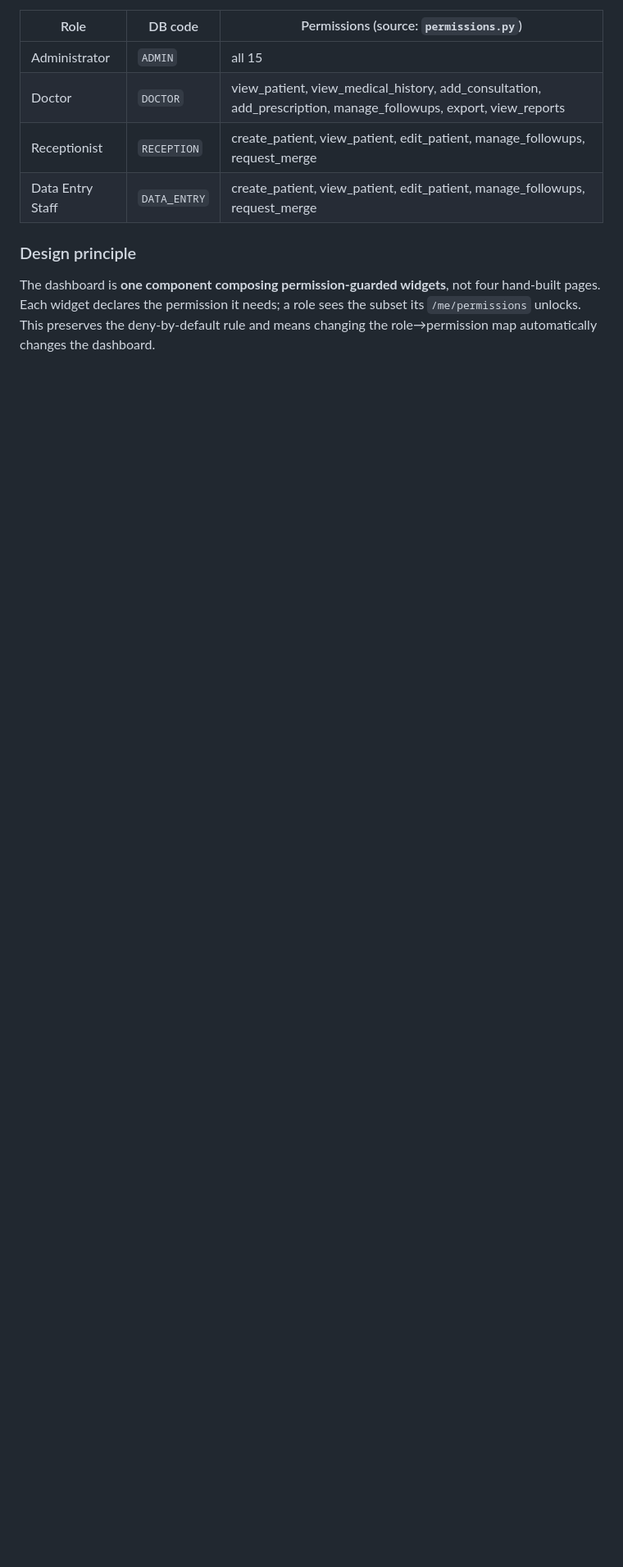
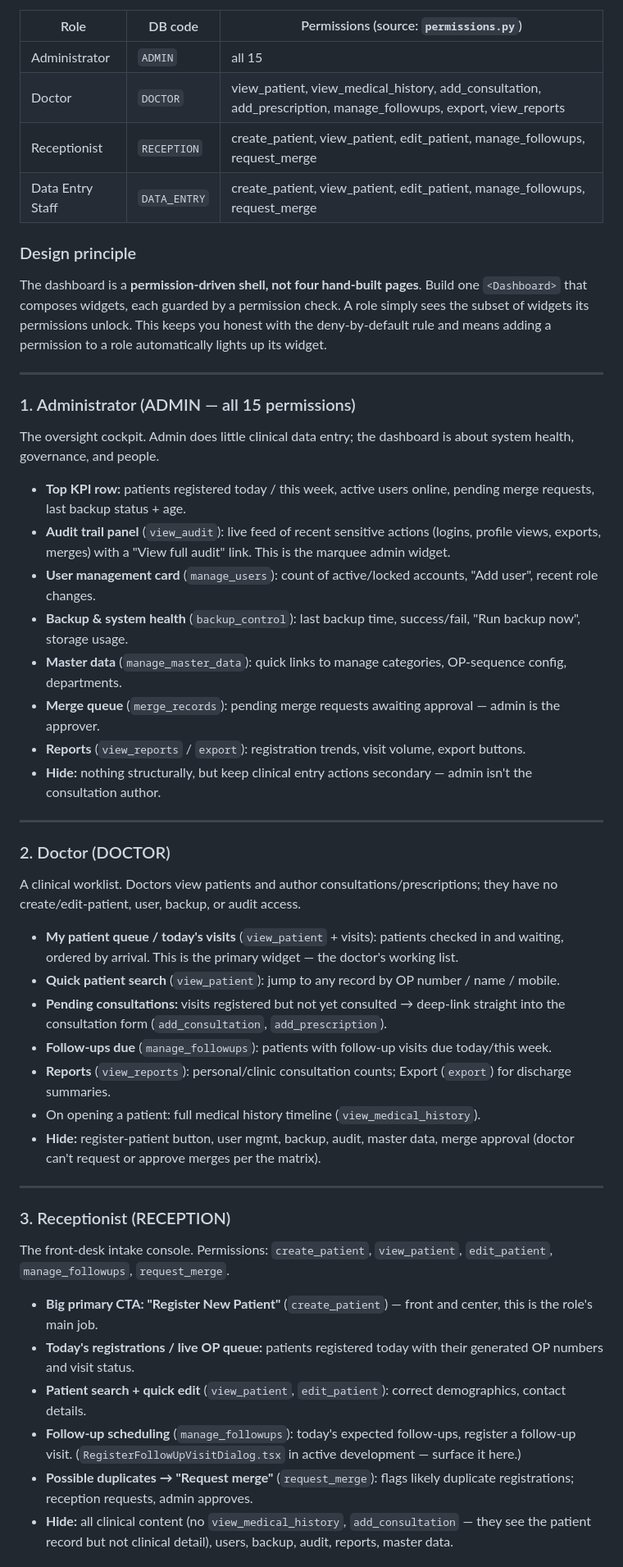
Before and after one commit to cleverbytescreations/ArogyaM-Patient-Management-System, a Markdown page: Docs/dashboard-impleemntation-plan.md, the part around one of its changes. Shown at 82% size. Drawn GitHub-style; blank space fills up the shorter version.

```diff
--- a/Docs/dashboard-impleemntation-plan.md
+++ b/Docs/dashboard-impleemntation-plan.md
@@ -23,7 +23,75 @@ widgets for each of the four roles:
 | Data Entry Staff | `DATA_ENTRY` | create_patient, view_patient, edit_patient, manage_followups, request_merge |
 
 ### Design principle
-The dashboard is **one component composing permission-guarded widgets**, not four
-hand-built pages. Each widget declares the permission it needs; a role sees the
-subset its `/me/permissions` unlocks. This preserves the deny-by-default rule and
-means changing the role→permission map automatically changes the dashboard.
+The dashboard is a **permission-driven shell, not four hand-built pages**. Build one
+`<Dashboard>` that composes widgets, each guarded by a permission check. A role simply
+sees the subset of widgets its permissions unlock. This keeps you honest with the
+deny-by-default rule and means adding a permission to a role automatically lights up
+its widget.
+
+---
+
+### 1. Administrator (ADMIN — all 15 permissions)
+The oversight cockpit. Admin does little clinical data entry; the dashboard is about
+system health, governance, and people.
+
+- **Top KPI row:** patients registered today / this week, active users online, pending
+  merge requests, last backup status + age.
+- **Audit trail panel** (`view_audit`): live feed of recent sensitive actions (logins,
+  profile views, exports, merges) with a "View full audit" link. This is the marquee
+  admin widget.
+- **User management card** (`manage_users`): count of active/locked accounts, "Add
+  user", recent role changes.
+- **Backup & system health** (`backup_control`): last backup time, success/fail, "Run
+  backup now", storage usage.
+- **Master data** (`manage_master_data`): quick links to manage categories, OP-sequence
+  config, departments.
+- **Merge queue** (`merge_records`): pending merge requests awaiting approval — admin is
+  the approver.
+- **Reports** (`view_reports` / `export`): registration trends, visit volume, export
+  buttons.
+- **Hide:** nothing structurally, but keep clinical entry actions secondary — admin
+  isn't the consultation author.
+
+---
+
+### 2. Doctor (DOCTOR)
+A clinical worklist. Doctors view patients and author consultations/prescriptions; they
+have no create/edit-patient, user, backup, or audit access.
+
+- **My patient queue / today's visits** (`view_patient` + visits): patients checked in
+  and waiting, ordered by arrival. This is the primary widget — the doctor's working
+  list.
+- **Quick patient search** (`view_patient`): jump to any record by OP number / name /
+  mobile.
+- **Pending consultations:** visits registered but not yet consulted → deep-link
+  straight into the consultation form (`add_consultation`, `add_prescription`).
+- **Follow-ups due** (`manage_followups`): patients with follow-up visits due
+  today/this week.
+- **Reports** (`view_reports`): personal/clinic consultation counts; Export (`export`)
+  for discharge summaries.
+- On opening a patient: full medical history timeline (`view_medical_history`).
+- **Hide:** register-patient button, user mgmt, backup, audit, master data, merge
+  approval (doctor can't request or approve merges per the matrix).
+
+---
+
+### 3. Receptionist (RECEPTION)
+The front-desk intake console. Permissions: `create_patient`, `view_patient`,
+`edit_patient`, `manage_followups`, `request_merge`.
+
+- **Big primary CTA: "Register New Patient"** (`create_patient`) — front and center,
+  this is the role's main job.
+- **Today's registrations / live OP queue:** patients registered today with their
+  generated OP numbers and visit status.
+- **Patient search + quick edit** (`view_patient`, `edit_patient`): correct
+  demographics, contact details.
+- **Follow-up scheduling** (`manage_followups`): today's expected follow-ups, register
+  a follow-up visit. (`RegisterFollowUpVisitDialog.tsx` in active development — surface
+  it here.)
+- **Possible duplicates → "Request merge"** (`request_merge`): flags likely duplicate
+  registrations; reception requests, admin approves.
+- **Hide:** all clinical content (no `view_medical_history`, `add_consultation` — they
+  see the patient record but not clinical detail), users, backup, audit, reports,
+  master data.
+
```
Also changed, not shown: other parts of Docs/dashboard-impleemntation-plan.md (+30 -0 lines).
